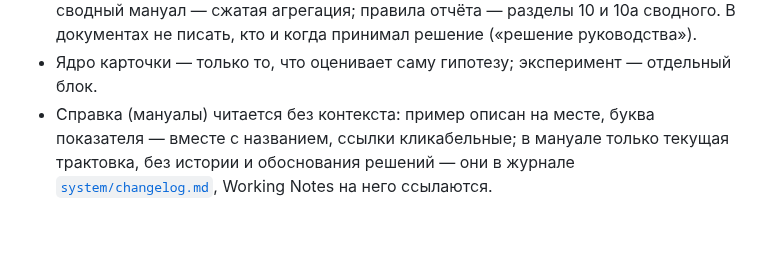
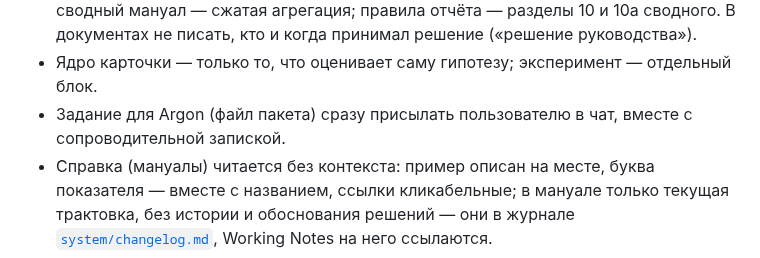
Before and after one commit to danrd/hyp-arena, a Markdown page: docs/handoff-2026-11-12-evening.md, the part around the change. Drawn GitHub-style; blank space fills up the shorter version.

Commit message:
Handoff rules: send every Argon pack file to the user at once
Co-Authored-By: Claude Opus 5.5 <noreply@anthropic.com>
Claude-Session: https://claude.ai/code/session_015QaY915XLcZGhK8jM88atd

```diff
--- a/docs/handoff-2026-11-12-evening.md
+++ b/docs/handoff-2026-11-12-evening.md
@@ -23,6 +23,7 @@
 - Документация: по каждому этапу — подробный мануал (как `system/card.md`), сводный мануал — сжатая агрегация; правила
   отчёта — разделы 10 и 10a сводного. В документах не писать, кто и когда принимал решение («решение руководства»).
 - Ядро карточки — только то, что оценивает саму гипотезу; эксперимент — отдельный блок.
+- Задание для Argon (файл пакета) сразу присылать пользователю в чат, вместе с сопроводительной запиской.
 - Справка (мануалы) читается без контекста: пример описан на месте, буква показателя — вместе с названием, ссылки
   кликабельные; в мануале только текущая трактовка, без истории и обоснования решений — они в журнале
   [`system/changelog.md`](system/changelog.md), Working Notes на него ссылаются.
```
